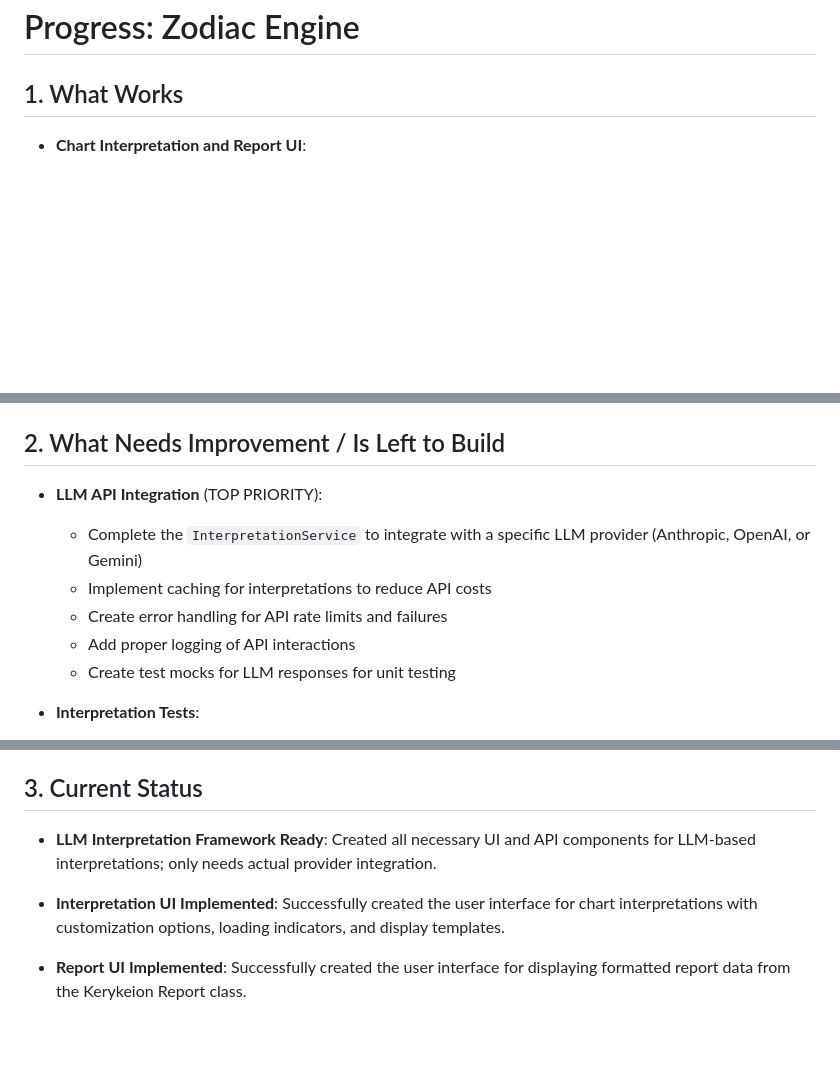
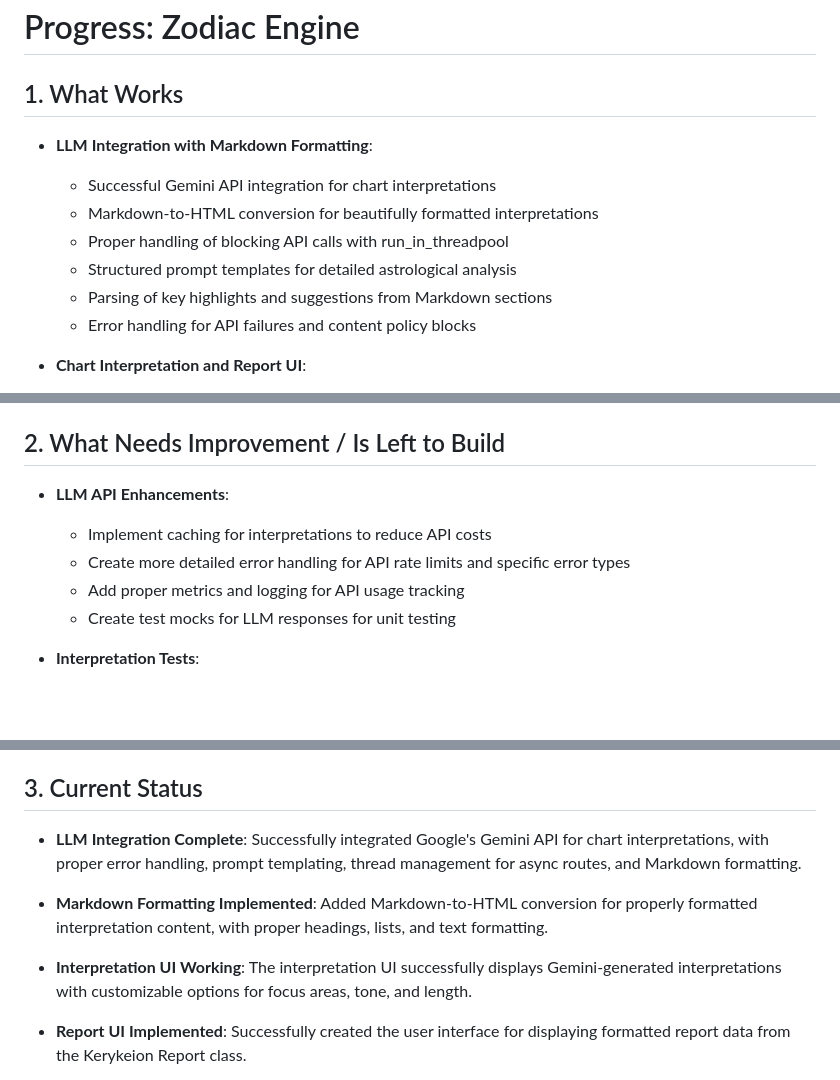
Before and after one commit to gsinghjay/zodiac-engine, a Markdown page: memory-bank/progress.md, 3 parts joined by grey strips. GitHub-like rendering; blank space fills up the shorter version.

Commit message:
docs: update progress with Gemini API integration status

```diff
--- a/memory-bank/progress.md
+++ b/memory-bank/progress.md
@@ -1,6 +1,14 @@
 # Progress: Zodiac Engine
 
 ## 1. What Works
+
+- **LLM Integration with Markdown Formatting**:
+  - Successful Gemini API integration for chart interpretations
+  - Markdown-to-HTML conversion for beautifully formatted interpretations
+  - Proper handling of blocking API calls with run_in_threadpool
+  - Structured prompt templates for detailed astrological analysis
+  - Parsing of key highlights and suggestions from Markdown sections
+  - Error handling for API failures and content policy blocks
 
 - **Chart Interpretation and Report UI**:
   - HTMX-powered interpretation and report generation in the chart details page
@@ -71,11 +79,10 @@
 
 ## 2. What Needs Improvement / Is Left to Build
 
-- **LLM API Integration** (TOP PRIORITY):
-  - Complete the `InterpretationService` to integrate with a specific LLM provider (Anthropic, OpenAI, or Gemini)
+- **LLM API Enhancements**:
   - Implement caching for interpretations to reduce API costs
-  - Create error handling for API rate limits and failures
-  - Add proper logging of API interactions
+  - Create more detailed error handling for API rate limits and specific error types
+  - Add proper metrics and logging for API usage tracking
   - Create test mocks for LLM responses for unit testing
 
 - **Interpretation Tests**:
@@ -120,9 +127,11 @@
 
 ## 3. Current Status
 
-- **LLM Interpretation Framework Ready**: Created all necessary UI and API components for LLM-based interpretations; only needs actual provider integration.
+- **LLM Integration Complete**: Successfully integrated Google's Gemini API for chart interpretations, with proper error handling, prompt templating, thread management for async routes, and Markdown formatting.
 
-- **Interpretation UI Implemented**: Successfully created the user interface for chart interpretations with customization options, loading indicators, and display templates.
+- **Markdown Formatting Implemented**: Added Markdown-to-HTML conversion for properly formatted interpretation content, with proper headings, lists, and text formatting.
+
+- **Interpretation UI Working**: The interpretation UI successfully displays Gemini-generated interpretations with customizable options for focus areas, tone, and length.
 
 - **Report UI Implemented**: Successfully created the user interface for displaying formatted report data from the Kerykeion Report class.
 
```
Also changed, not shown: other parts of memory-bank/progress.md (+4 -4 lines).
